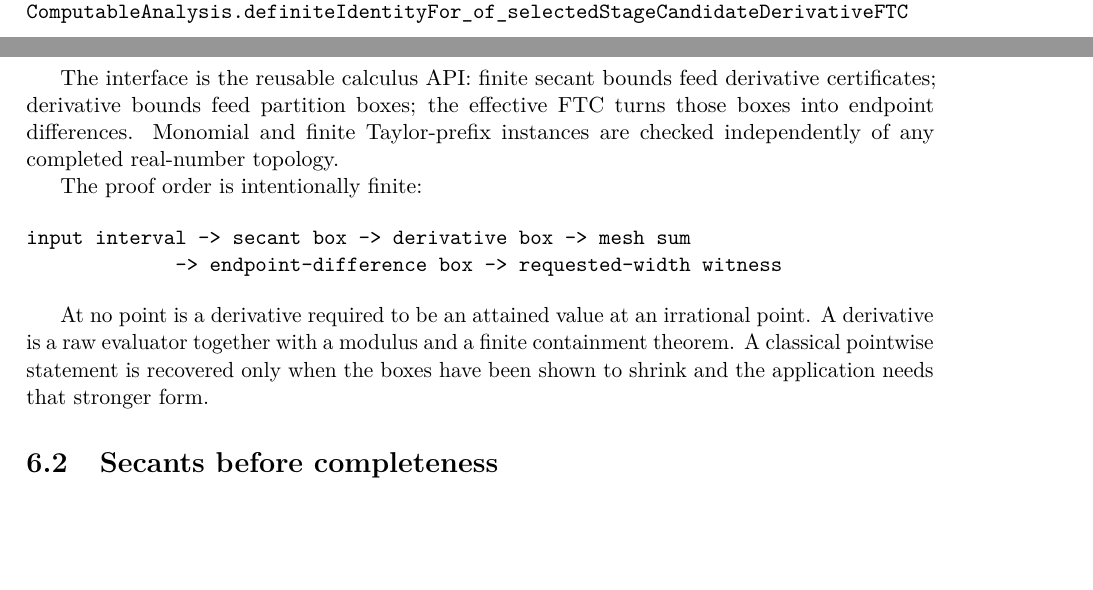
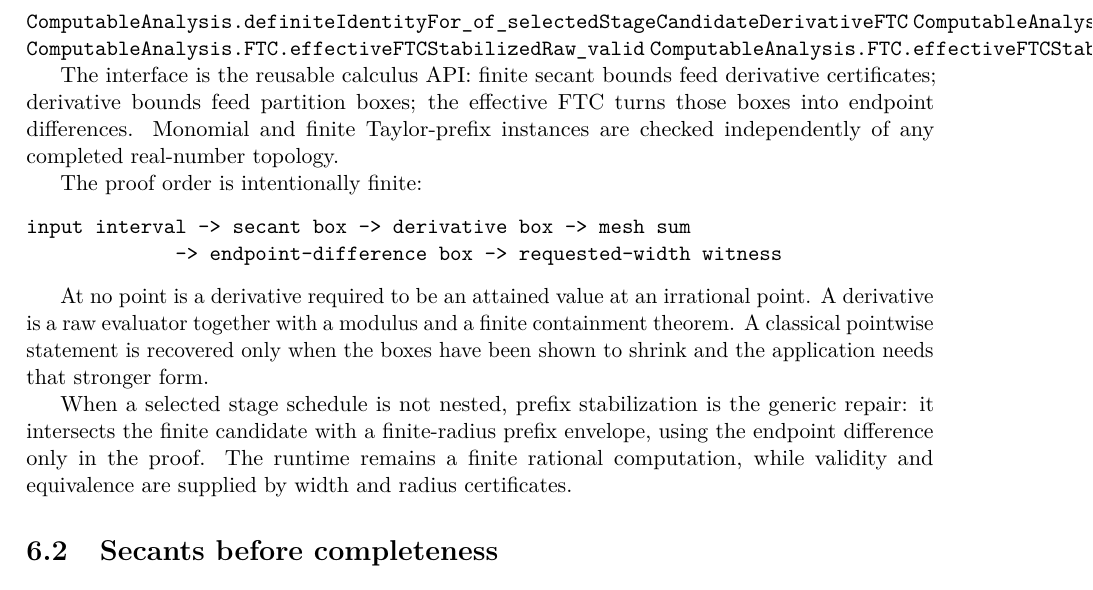
Before and after one commit to liuyao12/computable-analysis, a LaTeX thesis (blueprint/src/web.tex, which reads blueprint/src/06-effective-calculus.tex): two parts of pages 51 and 52 of 59 before the commit and part of page 52 of 59 after it, the two joined at a grey line, cut so that both start at the same text, the shorter picture padded with empty space. Compiled offline with pdfLaTeX.

Commit message:
Add generic stabilized effective FTC

```diff
--- a/blueprint/src/06-effective-calculus.tex
+++ b/blueprint/src/06-effective-calculus.tex
@@ -132,6 +132,9 @@ monotone derivative on cell -> endpoint secants -> derivative interval
 \lean{ComputableAnalysis.ConcaveFTCCertificate.equiv_endpoint}
 \lean{ComputableAnalysis.constructionFor_of_selectedStageCandidateDerivativeFTC}
 \lean{ComputableAnalysis.definiteIdentityFor_of_selectedStageCandidateDerivativeFTC}
+\lean{ComputableAnalysis.FTC.effectiveFTC_riemannRaw_equiv_endpointDifference_of_endpointAgreement}
+\lean{ComputableAnalysis.FTC.effectiveFTCStabilizedRaw_valid}
+\lean{ComputableAnalysis.FTC.effectiveFTCStabilizedRaw_equiv_endpointDifference}
 \leanok
 
 The interface is the reusable calculus API: finite secant bounds feed
@@ -152,6 +155,12 @@ point.  A derivative is a raw evaluator together with a modulus and a finite
 containment theorem.  A classical pointwise statement is recovered only when
 the boxes have been shown to shrink and the application needs that stronger
 form.
+
+When a selected stage schedule is not nested, prefix stabilization is the
+generic repair: it intersects the finite candidate with a finite-radius
+prefix envelope, using the endpoint difference only in the proof.  The
+runtime remains a finite rational computation, while validity and equivalence
+are supplied by width and radius certificates.
 
 \section{Secants before completeness}
 \label{thm:finite-quadrature-mean-value}
```
Also changed, not shown: 1 other file.
